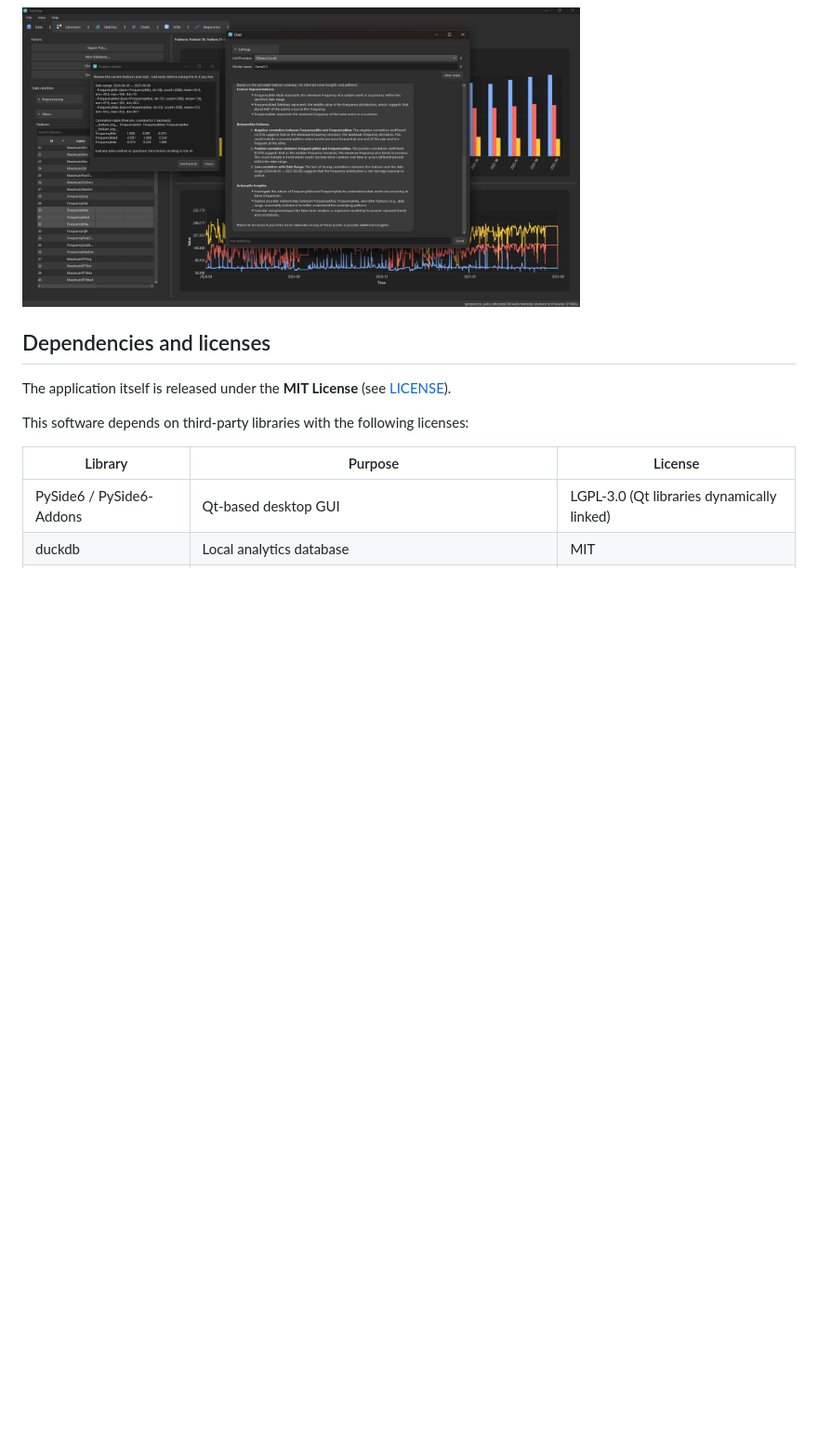
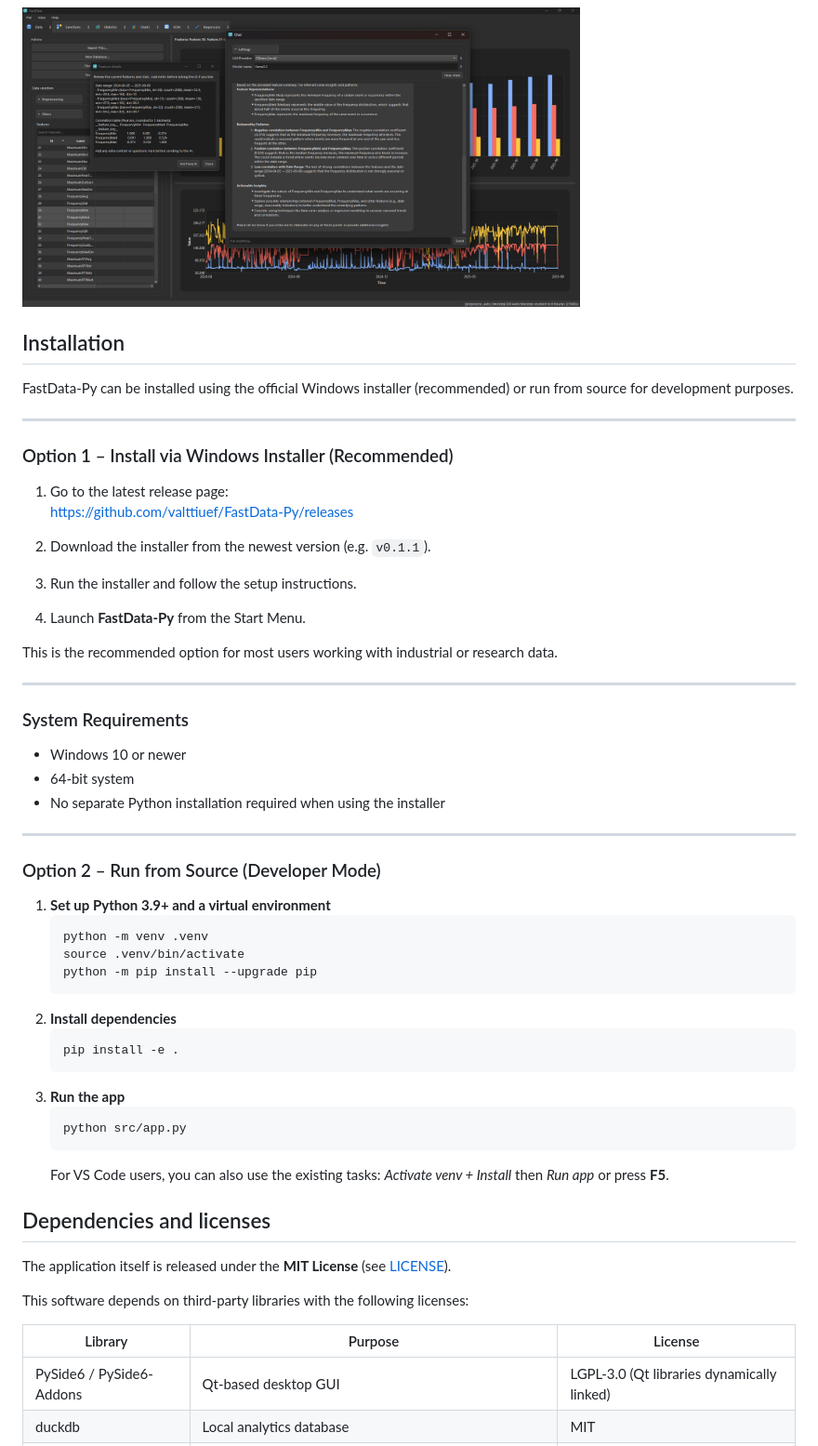
Before and after one commit to valttiuef/FastData-Py, a Markdown page: README.md, the part around one of its changes. Shown at 93% size. Drawn GitHub-style; blank space fills up the shorter version.

````diff
--- a/README.md
+++ b/README.md
@@ -38,6 +79,53 @@ The tool focuses on loading plant/process data, exploring it through visualizati
 
 ### Chat / Help system
 <img src="resources/screenshots/chat.png" width="600" alt="Chat/Help system screenshot">
+
+## Installation
+
+FastData-Py can be installed using the official Windows installer (recommended) or run from source for development purposes.
+
+---
+
+### Option 1 – Install via Windows Installer (Recommended)
+
+1. Go to the latest release page:
+   https://github.com/valttiuef/FastData-Py/releases
+
+2. Download the installer from the newest version (e.g. `v0.1.1`).
+
+3. Run the installer and follow the setup instructions.
+
+4. Launch **FastData-Py** from the Start Menu.
+
+This is the recommended option for most users working with industrial or research data.
+
+---
+
+### System Requirements
+
+- Windows 10 or newer
+- 64-bit system
+- No separate Python installation required when using the installer
+
+---
+
+### Option 2 – Run from Source (Developer Mode)
+
+1. **Set up Python 3.9+ and a virtual environment**
+   ```bash
+   python -m venv .venv
+   source .venv/bin/activate
+   python -m pip install --upgrade pip
+   ```
+2. **Install dependencies**
+   ```bash
+   pip install -e .
+   ```
+3. **Run the app**
+   ```bash
+   python src/app.py
+   ```
+   For VS Code users, you can also use the existing tasks: *Activate venv + Install* then *Run app* or press **F5**.
 
 ## Dependencies and licenses
 
````
Also changed, not shown: other parts of README.md (+53 -12 lines).
